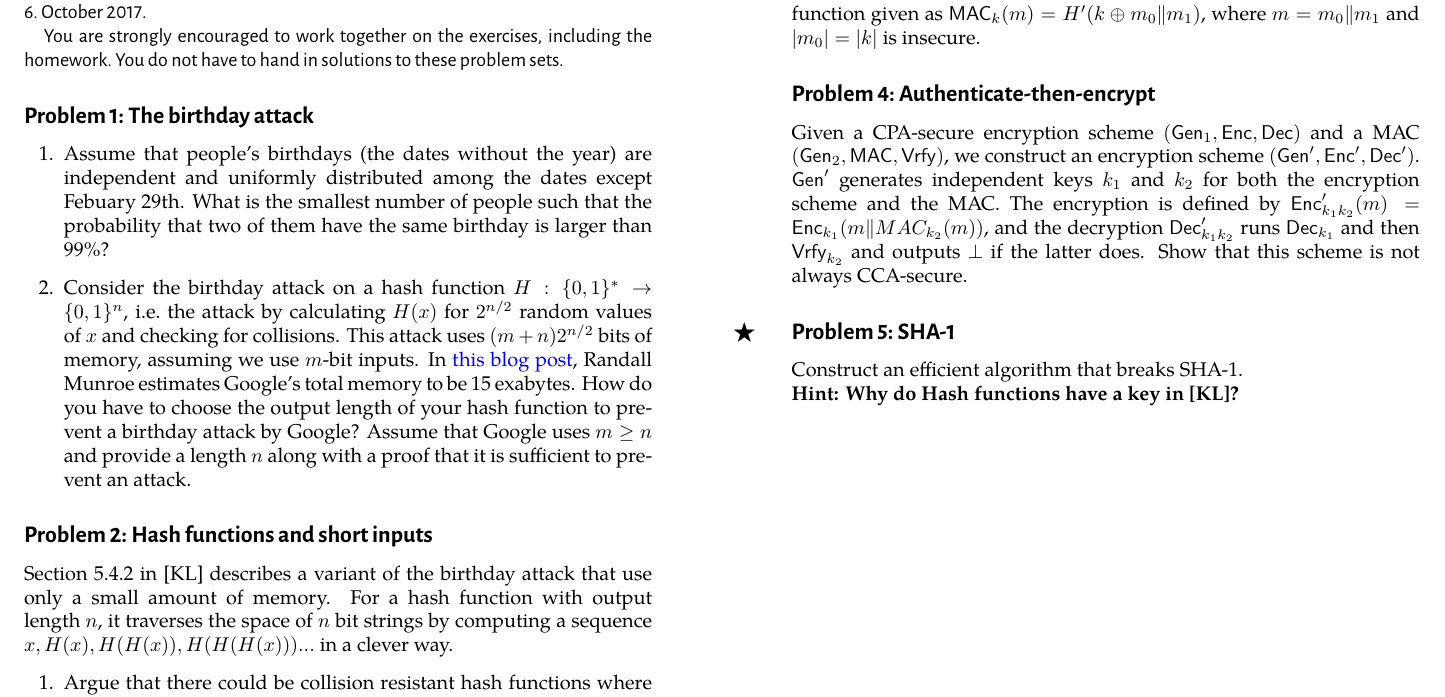
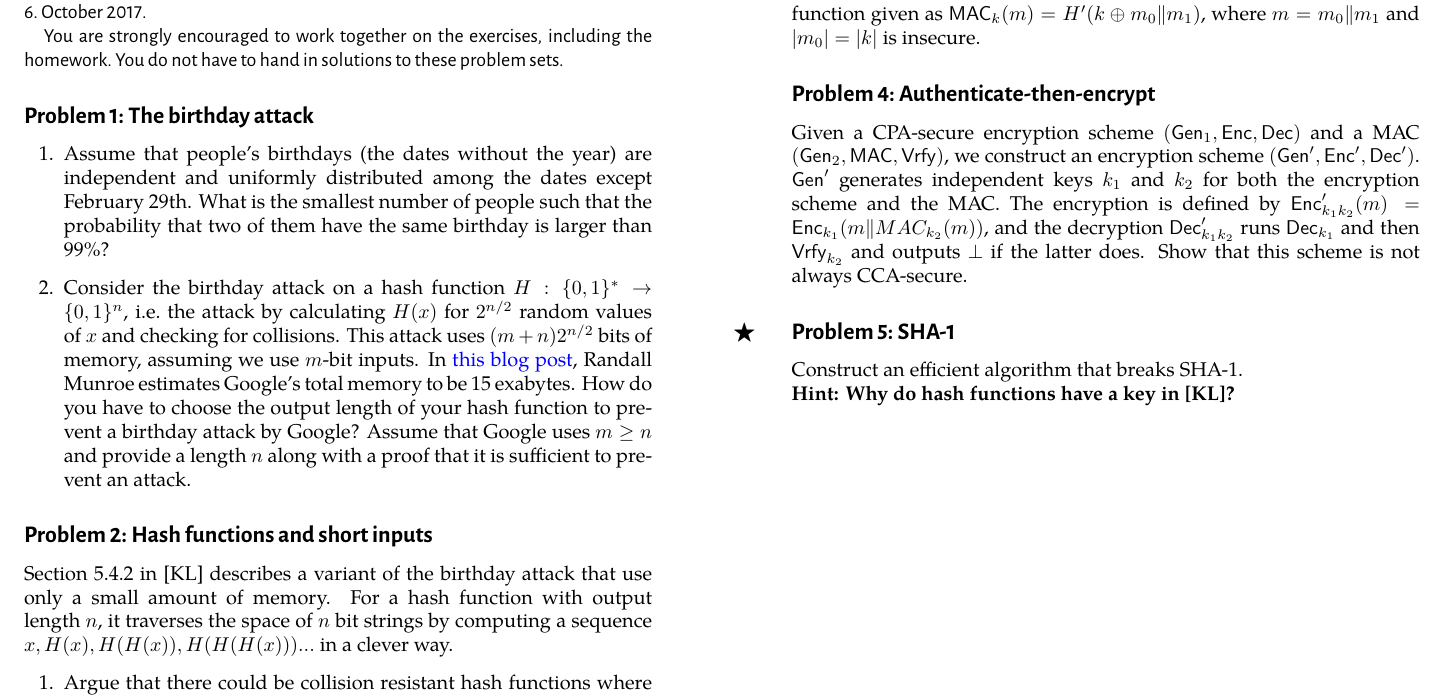
Before and after one commit to cschaffner/ModernCryptographyCourse, a LaTeX document (problems/08-problems.tex): part of the page, cut so that both start at the same text. The pictures show the PDF file problems/08-problems.pdf that the author committed with the source.

Commit message:
typos....

```diff
--- a/problems/08-problems.tex
+++ b/problems/08-problems.tex
@@ -30,7 +30,7 @@ You are strongly encouraged to work together on the exercises, including the hom
 
 \begin{exercise}[The birthday attack]
 \begin{enumerate}
-	\item Assume that people's birthdays (the dates without the year) are independent and uniformly distributed among the dates except Febuary 29th. What is the smallest number of people such that the probability that two of them have the same birthday is larger than 99\%?
+	\item Assume that people's birthdays (the dates without the year) are independent and uniformly distributed among the dates except February 29th. What is the smallest number of people such that the probability that two of them have the same birthday is larger than 99\%?
 	\item Consider the birthday attack on a hash function $H: \{0,1\}^*\to\{0,1\}^n$, i.e.\ the attack by calculating $H(x)$ for $2^{n/2}$ random values of $x$ and checking for collisions. This attack uses $(m+n)2^{n/2}$ bits of memory, assuming we use $m$-bit inputs. In \htmladdnormallink{this blog post}{https://what-if.xkcd.com/63/}, Randall Munroe estimates Google's total memory to be 15 exabytes.  How do you have to choose the output length of your hash function to prevent a birthday attack by Google? Assume that Google uses $m\ge n$ and provide a length $n$ along with a proof that it is sufficient to prevent an attack.
 \end{enumerate}
 \end{exercise}
```
Also changed, not shown: problems/08-problems.pdf, problems/08-problems.tex (2 more changed lines).
